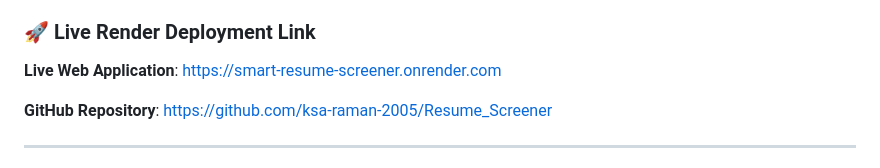
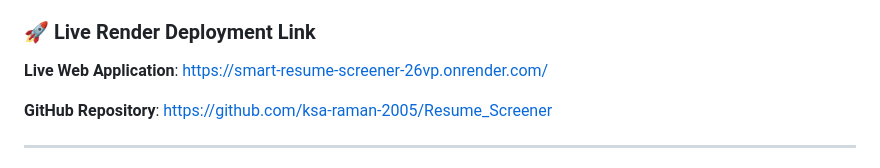
Before and after one commit to ksa-raman-2005/Resume_Screener, a Markdown page: README.md, the part around the change. Drawn GitHub-style.

Commit message:
Fix live web application link in README
Updated the live web application link in the README.

```diff
--- a/README.md
+++ b/README.md
@@ -3,7 +3,7 @@
 An executive, high-precision talent intelligence platform that parses resumes, extracts domain skills, and screens candidates against Job Descriptions using a **Tri-Tier Hybrid Matching Engine** (Taxonomy Normalization + TF-IDF Vector Cosine Similarity + LLM Justification & Diagnostic Analysis).
 
 ### 🚀 Live Render Deployment Link
-**Live Web Application**: [https://smart-resume-screener.onrender.com](https://smart-resume-screener.onrender.com)
+**Live Web Application**: [https://smart-resume-screener-26vp.onrender.com/](https://smart-resume-screener-26vp.onrender.com/)
 
 **GitHub Repository**: [https://github.com/ksa-raman-2005/Resume_Screener](https://github.com/ksa-raman-2005/Resume_Screener)
 
```
